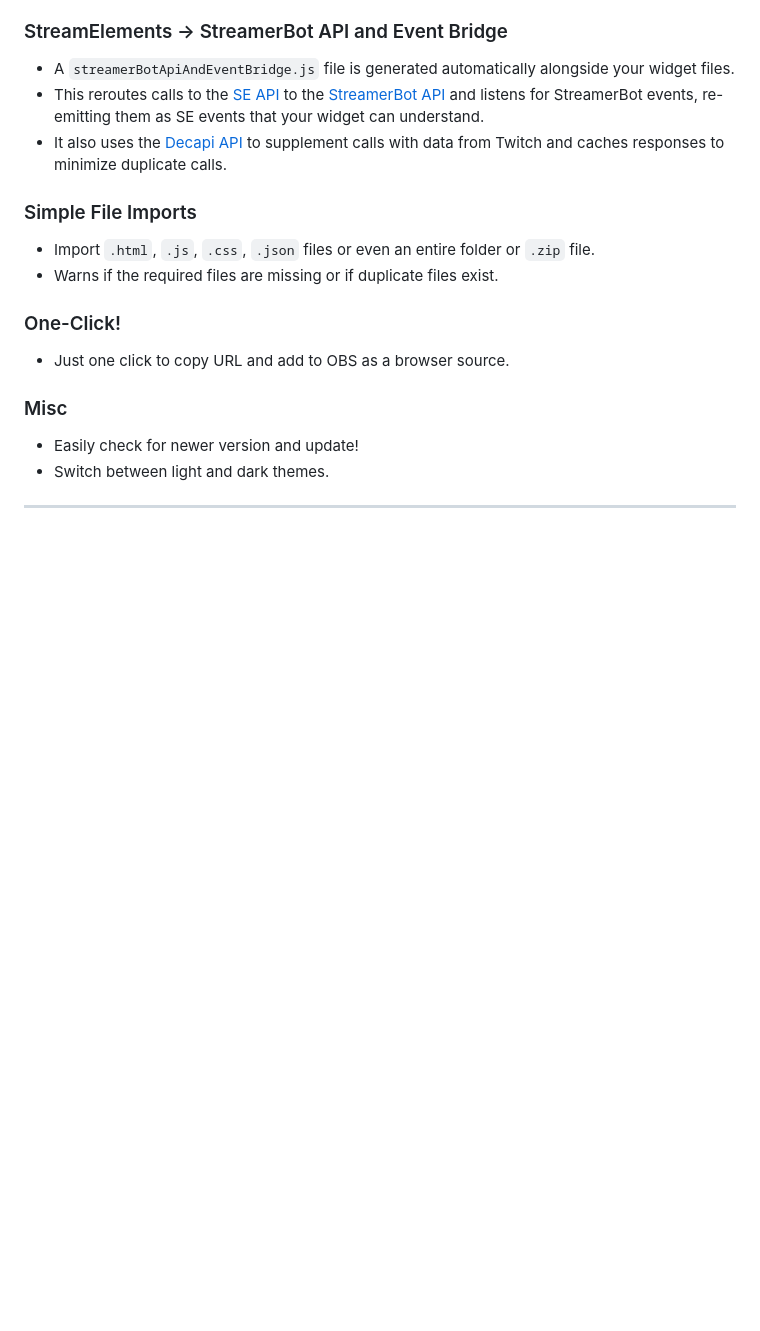
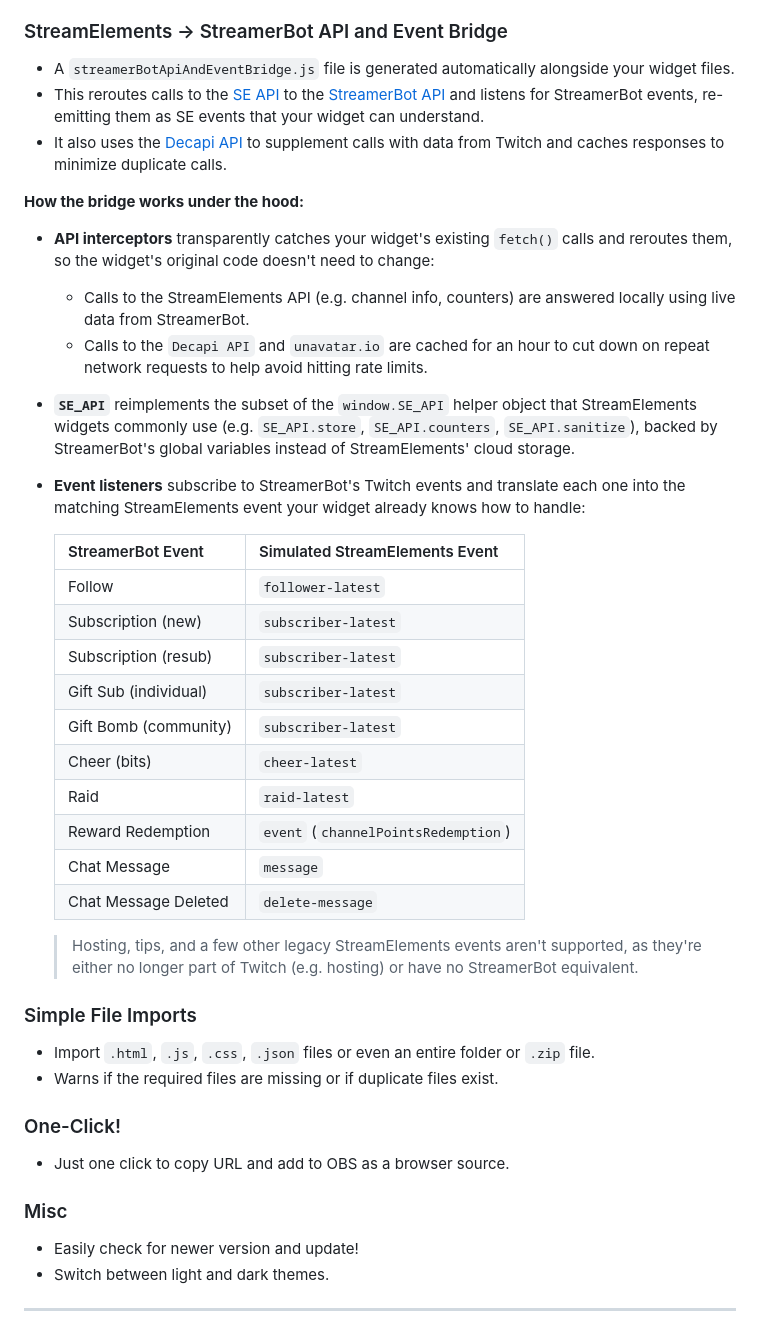
Before and after one commit to imAreinieR/SE2SB-Overlay-Migrator, a Markdown page: README.md, the part around the change. Rendered like a GitHub page; blank space fills up the shorter version.

Commit message:
Update ReadMe file: -include details about StreamElements API interceptor and SE_API

```diff
--- a/README.md
+++ b/README.md
@@ -81,6 +81,28 @@ flowchart TB
 - A `streamerBotApiAndEventBridge.js` file is generated automatically alongside your widget files.
 - This reroutes calls to the [SE API](https://dev.streamelements.com/docs/api-docs) to the [StreamerBot API](https://docs.streamer.bot/api/websocket/requests) and listens for StreamerBot events, re-emitting them as SE events that your widget can understand.
 - It also uses the [Decapi API](https://docs.decapi.me/) to supplement calls with data from Twitch and caches responses to minimize duplicate calls.
+
+**How the bridge works under the hood:**
+- **API interceptors** transparently catches your widget's existing `fetch()` calls and reroutes them, so the widget's original code doesn't need to change:
+  - Calls to the StreamElements API (e.g. channel info, counters) are answered locally using live data from StreamerBot.
+  - Calls to the `Decapi API` and `unavatar.io` are cached for an hour to cut down on repeat network requests to help avoid hitting rate limits.
+- **`SE_API`** reimplements the subset of the `window.SE_API` helper object that StreamElements widgets commonly use (e.g. `SE_API.store`, `SE_API.counters`, `SE_API.sanitize`), backed by StreamerBot's global variables instead of StreamElements' cloud storage.
+- **Event listeners** subscribe to StreamerBot's Twitch events and translate each one into the matching StreamElements event your widget already knows how to handle:
+
+  | StreamerBot Event | Simulated StreamElements Event |
+  |---|---|
+  | Follow | `follower-latest` |
+  | Subscription (new) | `subscriber-latest` |
+  | Subscription (resub) | `subscriber-latest` |
+  | Gift Sub (individual) | `subscriber-latest` |
+  | Gift Bomb (community) | `subscriber-latest` |
+  | Cheer (bits) | `cheer-latest` |
+  | Raid | `raid-latest` |
+  | Reward Redemption | `event` (`channelPointsRedemption`) |
+  | Chat Message | `message` |
+  | Chat Message Deleted | `delete-message` |
+
+  > Hosting, tips, and a few other legacy StreamElements events aren't supported, as they're either no longer part of Twitch (e.g. hosting) or have no StreamerBot equivalent.
 
 ### Simple File Imports
 - Import `.html`, `.js`, `.css`, `.json` files or even an entire folder or `.zip` file.
```
